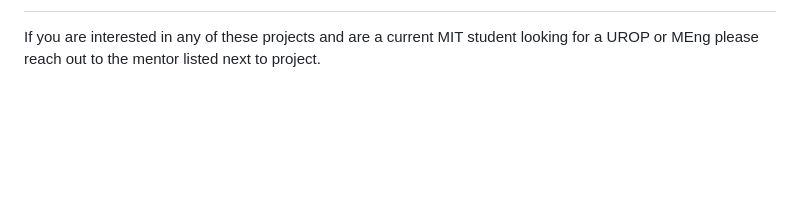
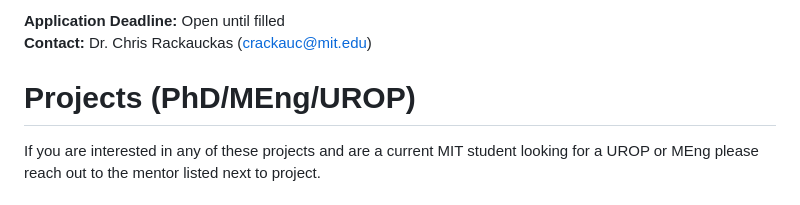
Before and after one commit to JuliaLabs/julialabs.github.io, a Markdown page: projects.md, the part around one of its changes. GitHub-like rendering; blank space fills up the shorter version.

```diff
--- a/projects.md
+++ b/projects.md
@@ -2,3 +66,7 @@
+**Application Deadline:** Open until filled
+**Contact:** Dr. Chris Rackauckas (crackauc@mit.edu)
+
+# Projects (PhD/MEng/UROP)
 
 If you are interested in any of these projects and are a current MIT student looking for a UROP or MEng please reach out to the mentor listed next to project.
 
```
Also changed, not shown: other parts of projects.md (+65 -1 lines).
